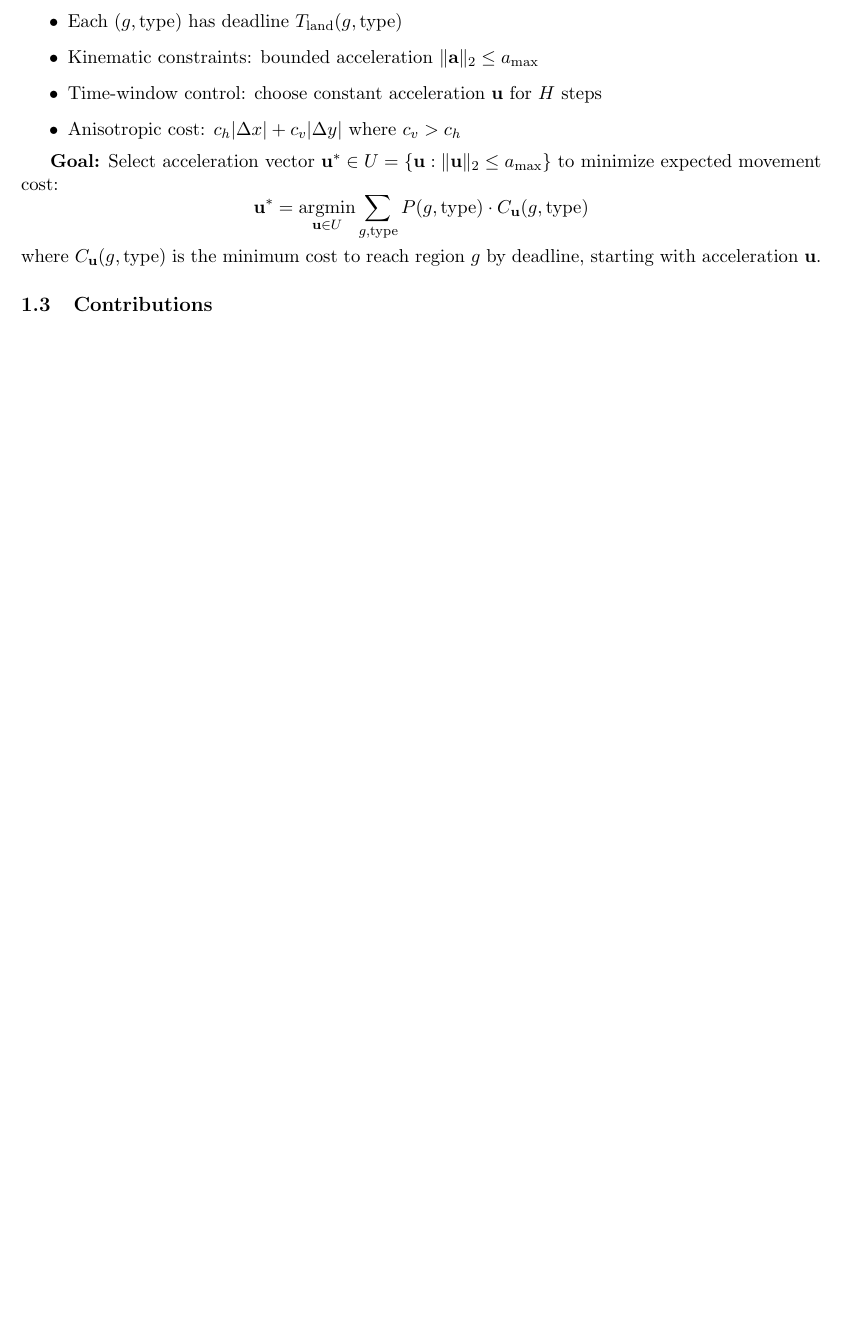
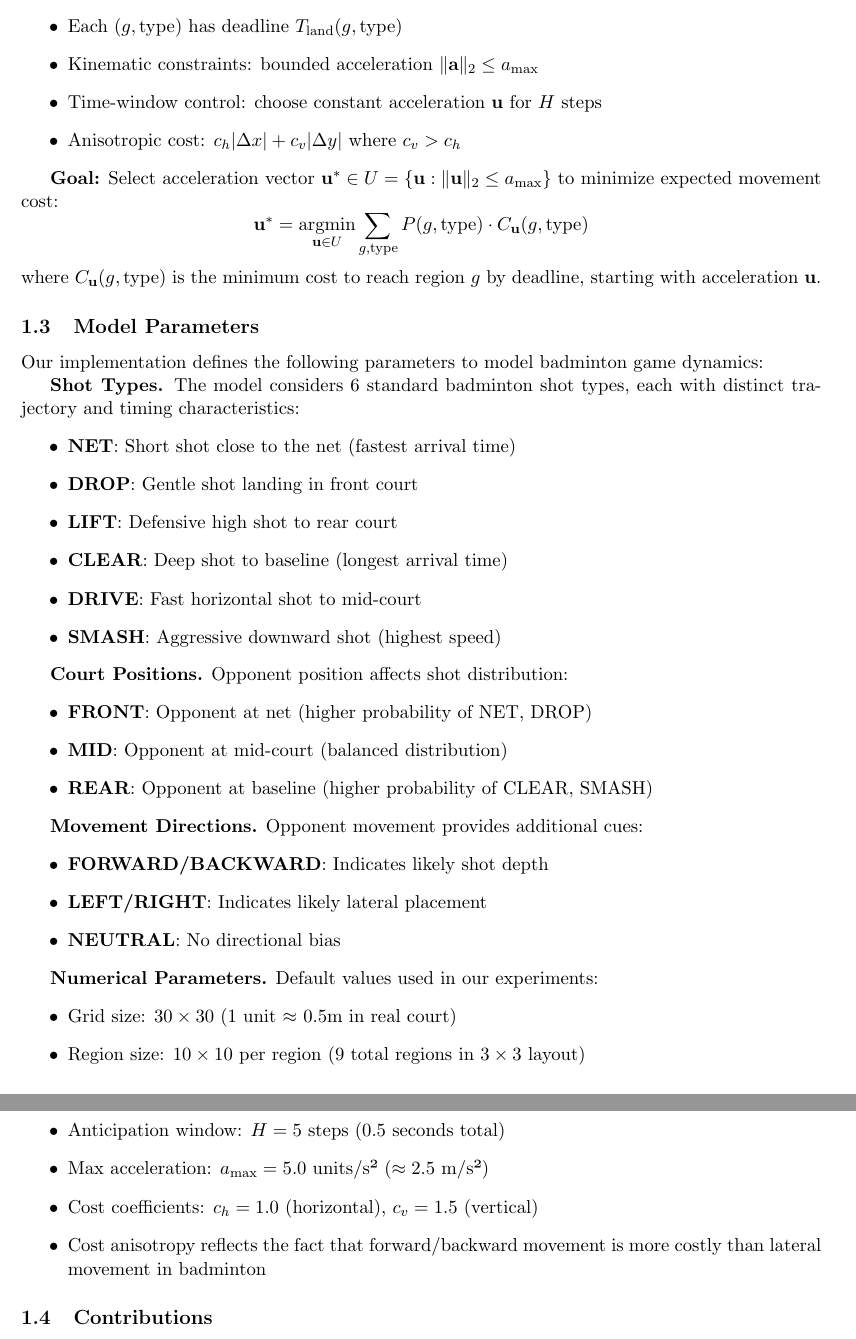
Before and after one commit to umichwurui/CSE202_Project, a LaTeX paper (report/report.tex): part of page 3 of 14 before the commit and two parts of pages 3 and 4 of 15 after it, the two joined at a grey line, cut so that both start at the same text, the shorter picture padded with empty space. Compiled offline with pdfLaTeX.

Commit message:
update project

```diff
--- a/report/report.tex
+++ b/report/report.tex
@@ -81,6 +81,45 @@ We model this scenario as a single-shot optimization problem over a discrete cou
 \mathbf{u}^* = \argmin_{\mathbf{u} \in U} \sum_{g, \text{type}} P(g, \text{type}) \cdot C_{\mathbf{u}}(g, \text{type})
 \]
 where $C_{\mathbf{u}}(g, \text{type})$ is the minimum cost to reach region $g$ by deadline, starting with acceleration $\mathbf{u}$.
+
+\subsection{Model Parameters}
+
+Our implementation defines the following parameters to model badminton game dynamics:
+
+\textbf{Shot Types.} The model considers 6 standard badminton shot types, each with distinct trajectory and timing characteristics:
+\begin{itemize}
+    \item \textbf{NET}: Short shot close to the net (fastest arrival time)
+    \item \textbf{DROP}: Gentle shot landing in front court
+    \item \textbf{LIFT}: Defensive high shot to rear court
+    \item \textbf{CLEAR}: Deep shot to baseline (longest arrival time)
+    \item \textbf{DRIVE}: Fast horizontal shot to mid-court
+    \item \textbf{SMASH}: Aggressive downward shot (highest speed)
+\end{itemize}
+
+\textbf{Court Positions.} Opponent position affects shot distribution:
+\begin{itemize}
+    \item \textbf{FRONT}: Opponent at net (higher probability of NET, DROP)
+    \item \textbf{MID}: Opponent at mid-court (balanced distribution)
+    \item \textbf{REAR}: Opponent at baseline (higher probability of CLEAR, SMASH)
+\end{itemize}
+
+\textbf{Movement Directions.} Opponent movement provides additional cues:
+\begin{itemize}
+    \item \textbf{FORWARD/BACKWARD}: Indicates likely shot depth
+    \item \textbf{LEFT/RIGHT}: Indicates likely lateral placement
+    \item \textbf{NEUTRAL}: No directional bias
+\end{itemize}
+
+\textbf{Numerical Parameters.} Default values used in our experiments:
+\begin{itemize}
+    \item Grid size: $30 \times 30$ (1 unit $\approx$ 0.5m in real court)
+    \item Region size: $10 \times 10$ per region (9 total regions in $3 \times 3$ layout)
+    \item Time step: $\delta t = 0.1$ seconds
+    \item Anticipation window: $H = 5$ steps (0.5 seconds total)
+    \item Max acceleration: $a_{\max} = 5.0$ units/s² ($\approx 2.5$ m/s²)
+    \item Cost coefficients: $c_h = 1.0$ (horizontal), $c_v = 1.5$ (vertical)
+    \item Cost anisotropy reflects the fact that forward/backward movement is more costly than lateral movement in badminton
+\end{itemize}
 
 \subsection{Contributions}
 
```
Also changed, not shown: report/report.pdf, report/report.tex (10 more changed lines), 3 other files.
